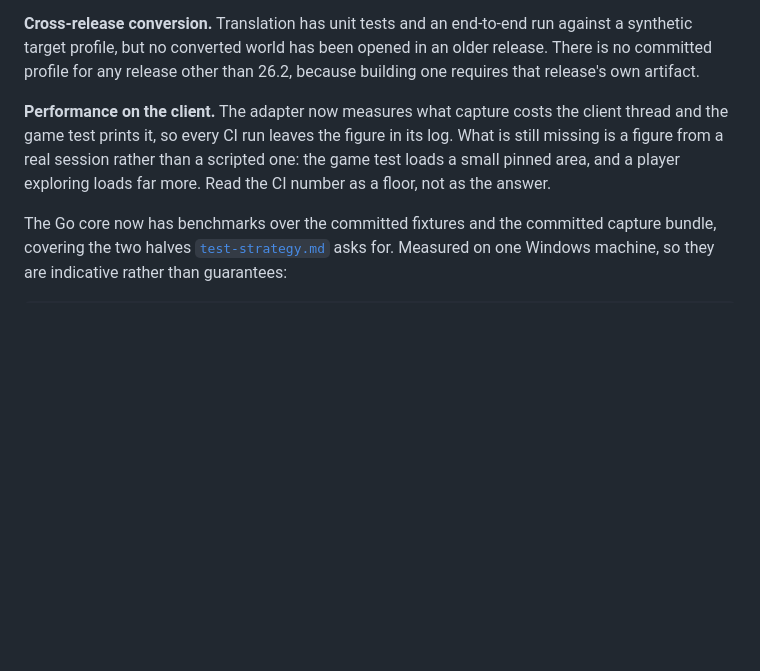
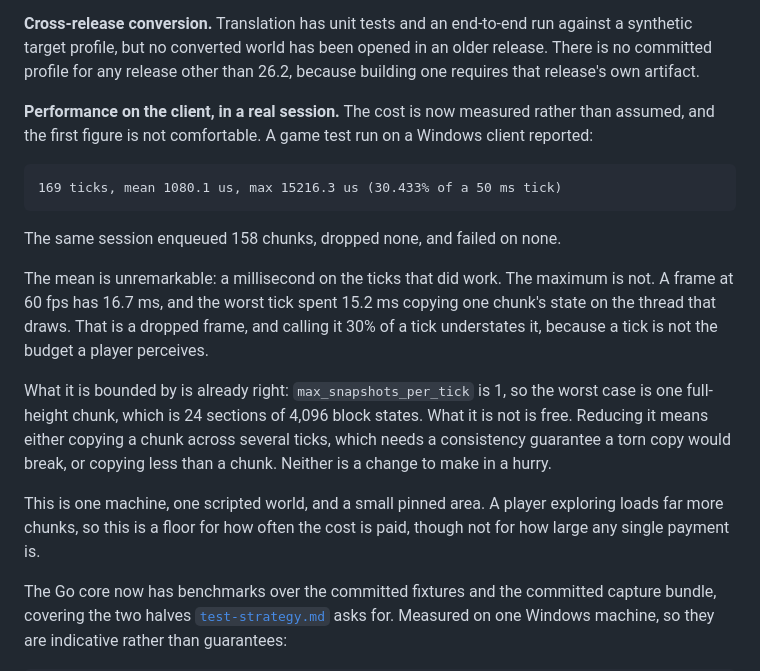
Before and after one commit to TonyLu786/WorldLedger, a Markdown page: docs/status.md, the part around the change. GitHub-like rendering; blank space fills up the shorter version.

Commit message:
Record what capture actually costs the client thread
The first measurement from a real run, and it is not a comfortable number:

  169 ticks, mean 1080.1 us, max 15216.3 us (30.433% of a 50 ms tick)

The mean is unremarkable. The maximum is a dropped frame. A frame at 60 fps has
16.7 ms and the worst tick spent 15.2 ms copying one chunk on the thread that
draws, so describing it as 30% of a tick understates it: a tick is not the
budget a player perceives.

What bounds it is already correct. One snapshot per tick means the worst case is
one full-height chunk, twenty-four sections of 4,096 block states. Reducing it
means copying a chunk across several ticks, which needs a consistency guarantee
that a torn copy would break, or copying less than a chunk. Neither belongs in
the same change as the measurement that motivates it.

status.md says the number, says what it means for a frame rather than for a
tick, and says that one scripted world on one machine is a floor for how often
the cost is paid and not a bound on any single payment.

````diff
--- a/docs/status.md
+++ b/docs/status.md
@@ -64,7 +64,19 @@ Those sessions shared a world, so they say nothing about worlds generated indepe
 
 **Cross-release conversion.** Translation has unit tests and an end-to-end run against a synthetic target profile, but no converted world has been opened in an older release. There is no committed profile for any release other than 26.2, because building one requires that release's own artifact.
 
-**Performance on the client.** The adapter now measures what capture costs the client thread and the game test prints it, so every CI run leaves the figure in its log. What is still missing is a figure from a real session rather than a scripted one: the game test loads a small pinned area, and a player exploring loads far more. Read the CI number as a floor, not as the answer.
+**Performance on the client, in a real session.** The cost is now measured rather than assumed, and the first figure is not comfortable. A game test run on a Windows client reported:
+
+```text
+169 ticks, mean 1080.1 us, max 15216.3 us (30.433% of a 50 ms tick)
+```
+
+The same session enqueued 158 chunks, dropped none, and failed on none.
+
+The mean is unremarkable: a millisecond on the ticks that did work. The maximum is not. A frame at 60 fps has 16.7 ms, and the worst tick spent 15.2 ms copying one chunk's state on the thread that draws. That is a dropped frame, and calling it 30% of a tick understates it, because a tick is not the budget a player perceives.
+
+What it is bounded by is already right: `max_snapshots_per_tick` is 1, so the worst case is one full-height chunk, which is 24 sections of 4,096 block states. What it is not is free. Reducing it means either copying a chunk across several ticks, which needs a consistency guarantee a torn copy would break, or copying less than a chunk. Neither is a change to make in a hurry.
+
+This is one machine, one scripted world, and a small pinned area. A player exploring loads far more chunks, so this is a floor for how often the cost is paid, though not for how large any single payment is.
 
 The Go core now has benchmarks over the committed fixtures and the committed capture bundle, covering the two halves [`test-strategy.md`](test-strategy.md) asks for. Measured on one Windows machine, so they are indicative rather than guarantees:
 
````
